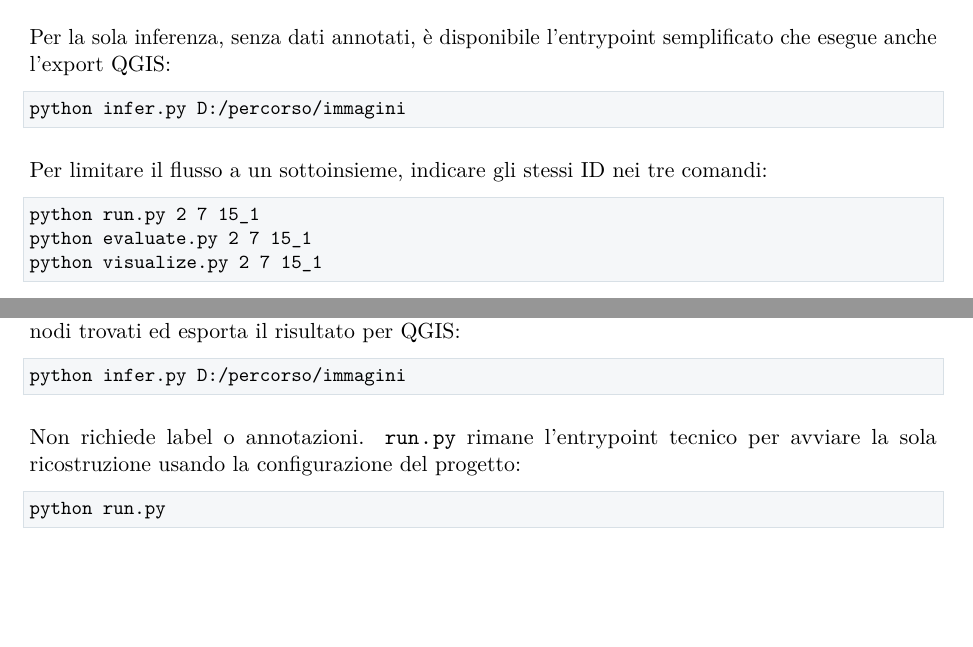
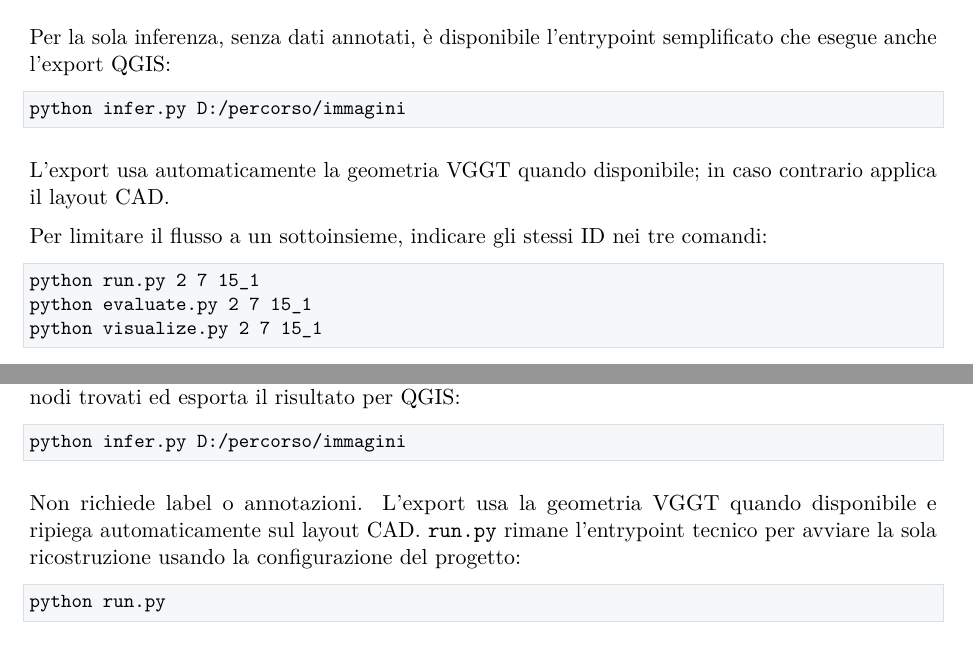
Before and after one commit to Carraro-Riccardo/Multiview-Graph-Reconstruction, a LaTeX document (docs/technical_manual/main.tex, which reads docs/technical_manual/chapters/04_eseguire_consegnare.tex, docs/technical_manual/chapters/05_repository_entrypoint.tex): two parts of pages 16 and 19 of 32, joined at a grey line, cut so that both start at the same text, the shorter picture padded with empty space. Compiled offline with pdfLaTeX.

Commit message:
Semplifica la selezione della geometria QGIS

```diff
--- a/docs/technical_manual/chapters/04_eseguire_consegnare.tex
+++ b/docs/technical_manual/chapters/04_eseguire_consegnare.tex
@@ -257,6 +257,9 @@ semplificato che esegue anche l'export QGIS:
 python infer.py D:/percorso/immagini
 \end{lstlisting}
 
+L'export usa automaticamente la geometria VGGT quando disponibile; in caso
+contrario applica il layout CAD.
+
 Per limitare il flusso a un sottoinsieme, indicare gli stessi ID nei tre
 comandi:
 
--- a/docs/technical_manual/chapters/05_repository_entrypoint.tex
+++ b/docs/technical_manual/chapters/05_repository_entrypoint.tex
@@ -10,7 +10,9 @@ immagini, ricostruisce tutti i nodi trovati ed esporta il risultato per QGIS:
 python infer.py D:/percorso/immagini
 \end{lstlisting}
 
-Non richiede label o annotazioni. \filepath{run.py} rimane l'entrypoint tecnico
+Non richiede label o annotazioni. L'export usa la geometria VGGT quando
+disponibile e ripiega automaticamente sul layout CAD. \filepath{run.py} rimane
+l'entrypoint tecnico
 per avviare la sola ricostruzione usando la configurazione del progetto:
 
 \begin{lstlisting}[language={}]
```
Also changed, not shown: README.md, 1 other file.
